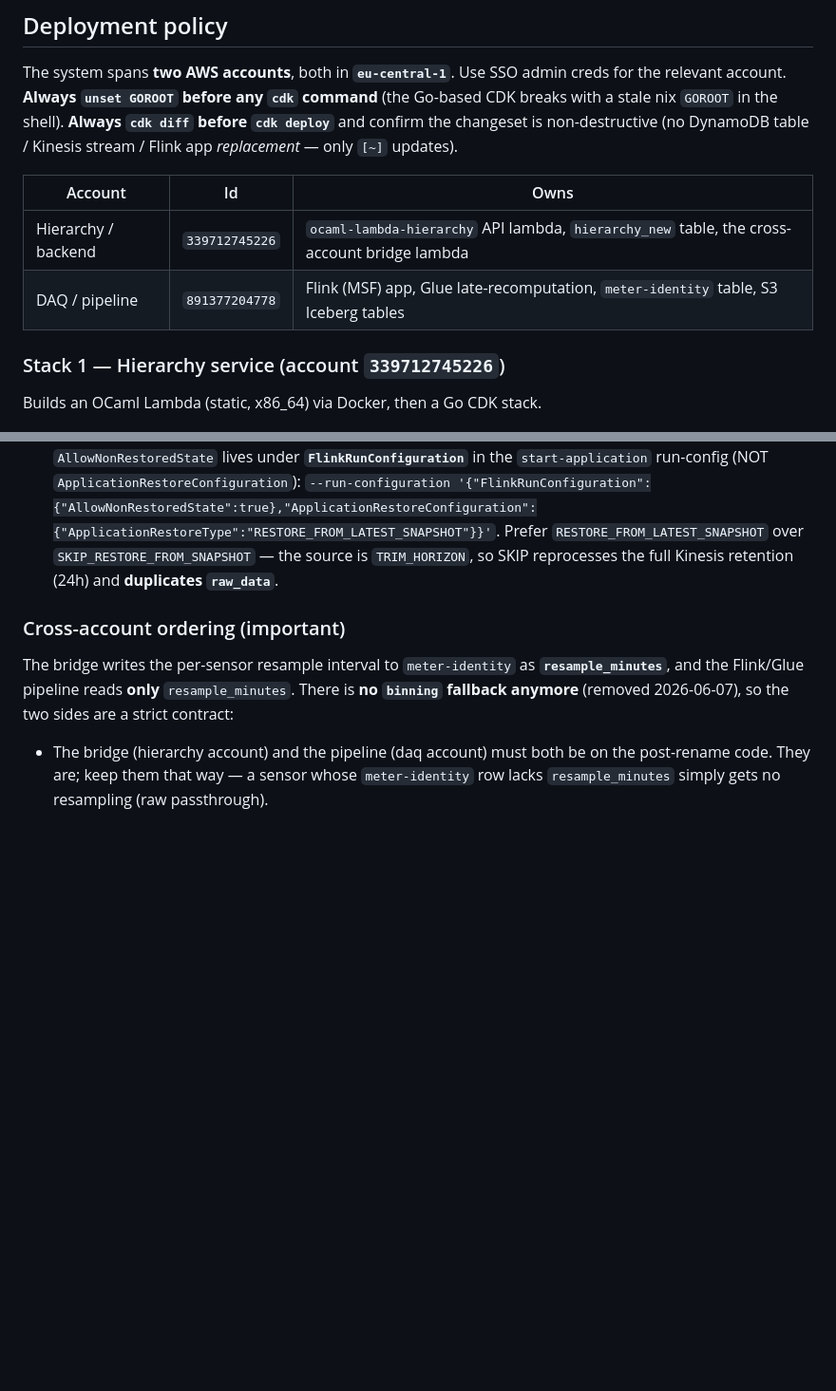
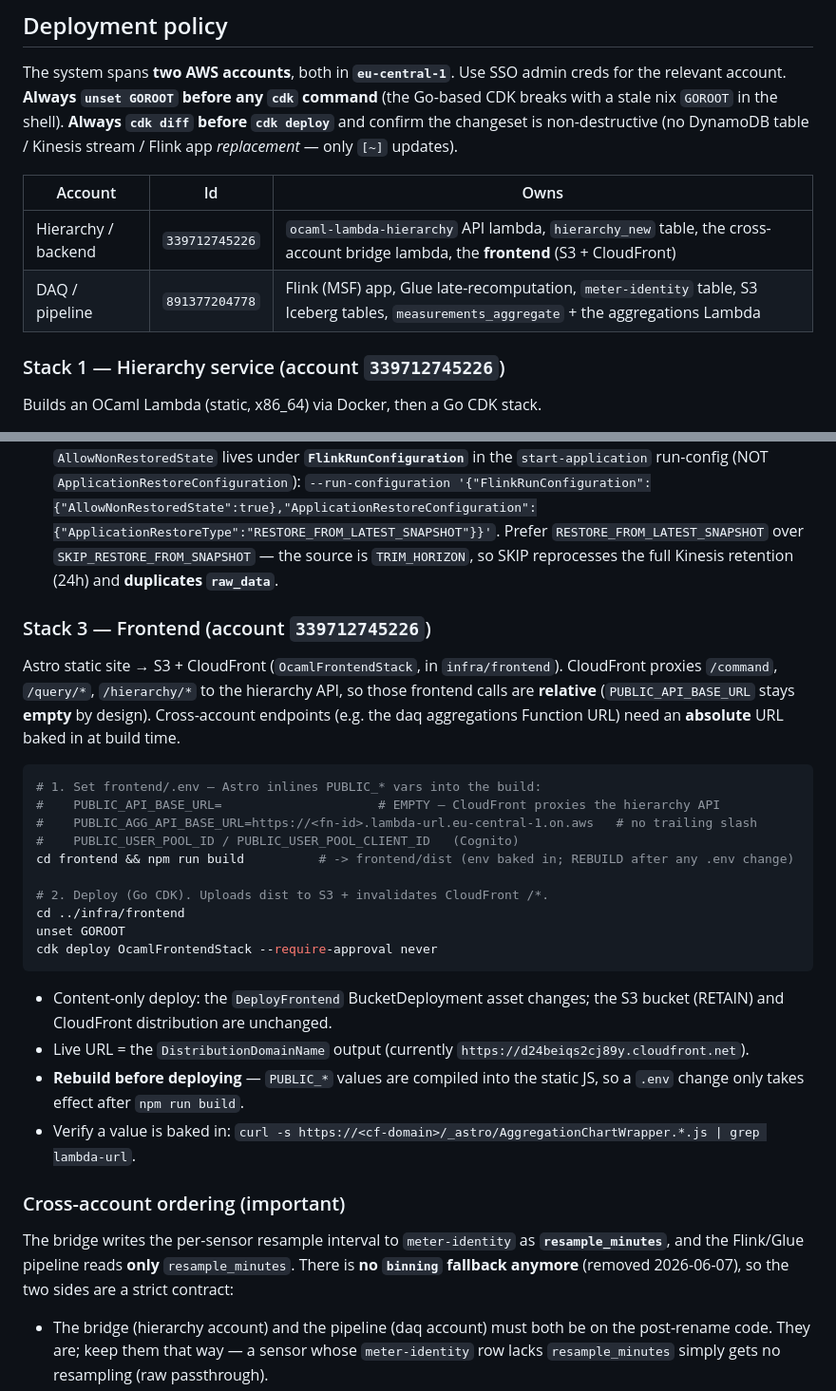
Before and after one commit to surt666/ems_rust, a Markdown page: CLAUDE.md, 2 parts joined by grey strips. Shown at 95% size. GitHub-like rendering; blank space fills up the shorter version.

Commit message:
docs(CLAUDE.md): add Stack 3 frontend deploy procedure (build + cdk OcamlFrontendStack)
Co-Authored-By: Claude Opus 4.8 <noreply@anthropic.com>

````diff
--- a/CLAUDE.md
+++ b/CLAUDE.md
@@ -21,8 +21,8 @@ confirm the changeset is non-destructive (no DynamoDB table / Kinesis stream / F
 
 | Account | Id | Owns |
 |---|---|---|
-| Hierarchy / backend | `339712745226` | `ocaml-lambda-hierarchy` API lambda, `hierarchy_new` table, the cross-account bridge lambda |
-| DAQ / pipeline | `891377204778` | Flink (MSF) app, Glue late-recomputation, `meter-identity` table, S3 Iceberg tables |
+| Hierarchy / backend | `339712745226` | `ocaml-lambda-hierarchy` API lambda, `hierarchy_new` table, the cross-account bridge lambda, the **frontend** (S3 + CloudFront) |
+| DAQ / pipeline | `891377204778` | Flink (MSF) app, Glue late-recomputation, `meter-identity` table, S3 Iceberg tables, `measurements_aggregate` + the aggregations Lambda |
 
 ### Stack 1 — Hierarchy service (account `339712745226`)
 
@@ -109,6 +109,33 @@ npx cdk deploy DaqPipelineStack LateRecomputationStack OcamlBridgeWriterRoleStac
   Prefer `RESTORE_FROM_LATEST_SNAPSHOT` over `SKIP_RESTORE_FROM_SNAPSHOT` — the source is
   `TRIM_HORIZON`, so SKIP reprocesses the full Kinesis retention (24h) and **duplicates `raw_data`**.
 
+### Stack 3 — Frontend (account `339712745226`)
+
+Astro static site → S3 + CloudFront (`OcamlFrontendStack`, in `infra/frontend`). CloudFront proxies
+`/command`, `/query/*`, `/hierarchy/*` to the hierarchy API, so those frontend calls are **relative**
+(`PUBLIC_API_BASE_URL` stays **empty** by design). Cross-account endpoints (e.g. the daq
+aggregations Function URL) need an **absolute** URL baked in at build time.
+
+```bash
+# 1. Set frontend/.env — Astro inlines PUBLIC_* vars into the build:
+#    PUBLIC_API_BASE_URL=                     # EMPTY — CloudFront proxies the hierarchy API
+#    PUBLIC_AGG_API_BASE_URL=https://<fn-id>.lambda-url.eu-central-1.on.aws   # no trailing slash
+#    PUBLIC_USER_POOL_ID / PUBLIC_USER_POOL_CLIENT_ID   (Cognito)
+cd frontend && npm run build          # -> frontend/dist (env baked in; REBUILD after any .env change)
+
+# 2. Deploy (Go CDK). Uploads dist to S3 + invalidates CloudFront /*.
+cd ../infra/frontend
+unset GOROOT
+cdk deploy OcamlFrontendStack --require-approval never
+```
+
+- Content-only deploy: the `DeployFrontend` BucketDeployment asset changes; the S3 bucket (RETAIN)
+  and CloudFront distribution are unchanged.
+- Live URL = the `DistributionDomainName` output (currently `https://d24beiqs2cj89y.cloudfront.net`).
+- **Rebuild before deploying** — `PUBLIC_*` values are compiled into the static JS, so a `.env`
+  change only takes effect after `npm run build`.
+- Verify a value is baked in: `curl -s https://<cf-domain>/_astro/AggregationChartWrapper.*.js | grep lambda-url`.
+
 ### Cross-account ordering (important)
 
 The bridge writes the per-sensor resample interval to `meter-identity` as **`resample_minutes`**,
````
